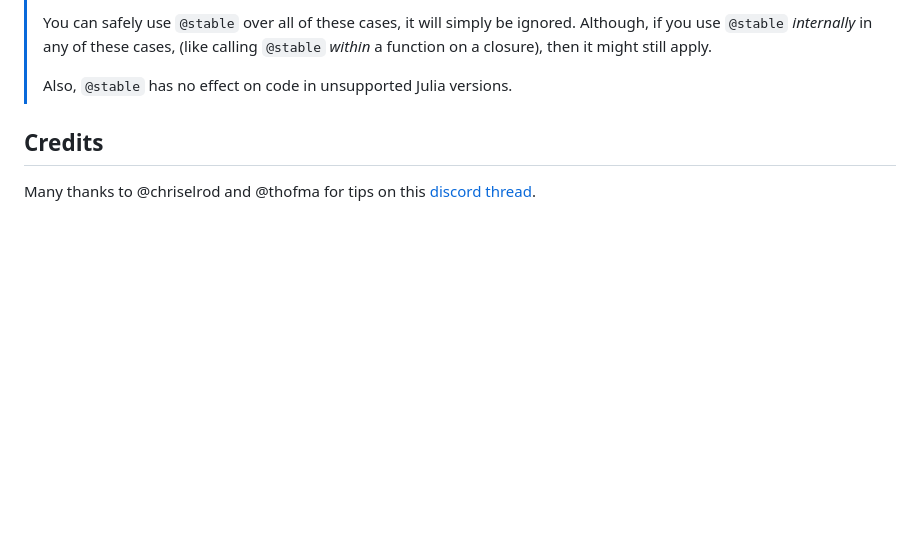
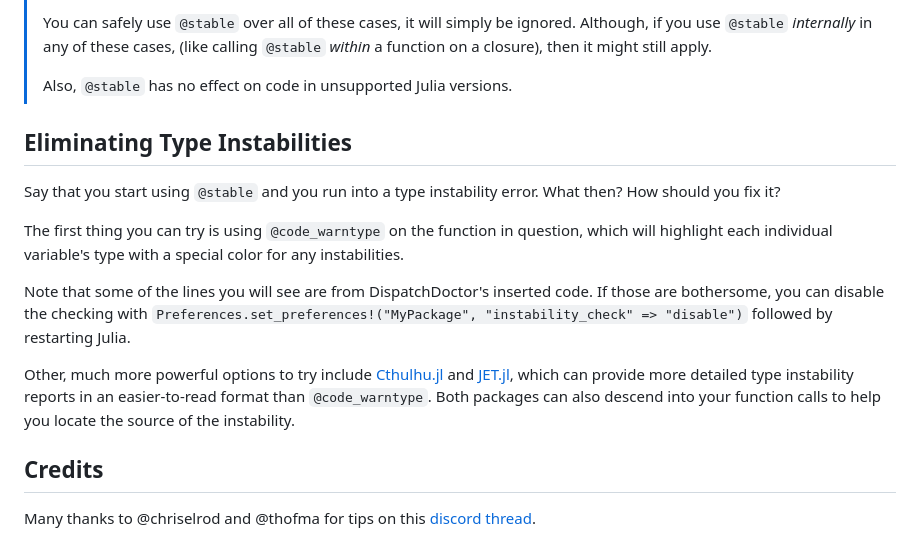
Before and after one commit to MilesCranmer/DispatchDoctor.jl, a Markdown page: README.md, the part around the change. Rendered like a GitHub page; blank space fills up the shorter version.

Commit message:
docs on debugging instabilities

```diff
--- a/README.md
+++ b/README.md
@@ -164,6 +164,27 @@ Note that instability errors are automatically skipped during precompilation.
 >
 > Also, `@stable` has no effect on code in unsupported Julia versions.
 
+## Eliminating Type Instabilities
+
+Say that you start using `@stable` and you run into a type instability error.
+What then? How should you fix it?
+
+The first thing you can try is using `@code_warntype` on the
+function in question, which will highlight each individual variable's
+type with a special color for any instabilities.
+
+Note that some of the lines you will see are from DispatchDoctor's inserted
+code. If those are bothersome, you can disable the checking with
+`Preferences.set_preferences!("MyPackage", "instability_check" => "disable")`
+followed by restarting Julia.
+
+Other, much more powerful options to try include
+[Cthulhu.jl](https://github.com/JuliaDebug/Cthulhu.jl) and
+[JET.jl](https://github.com/aviatesk/JET.jl/), which can
+provide more detailed type instability reports in an easier-to-read
+format than `@code_warntype`. Both packages can also descend into
+your function calls to help you locate the source of the instability.
+
 ## Credits
 
 Many thanks to @chriselrod and @thofma for tips on this
```
